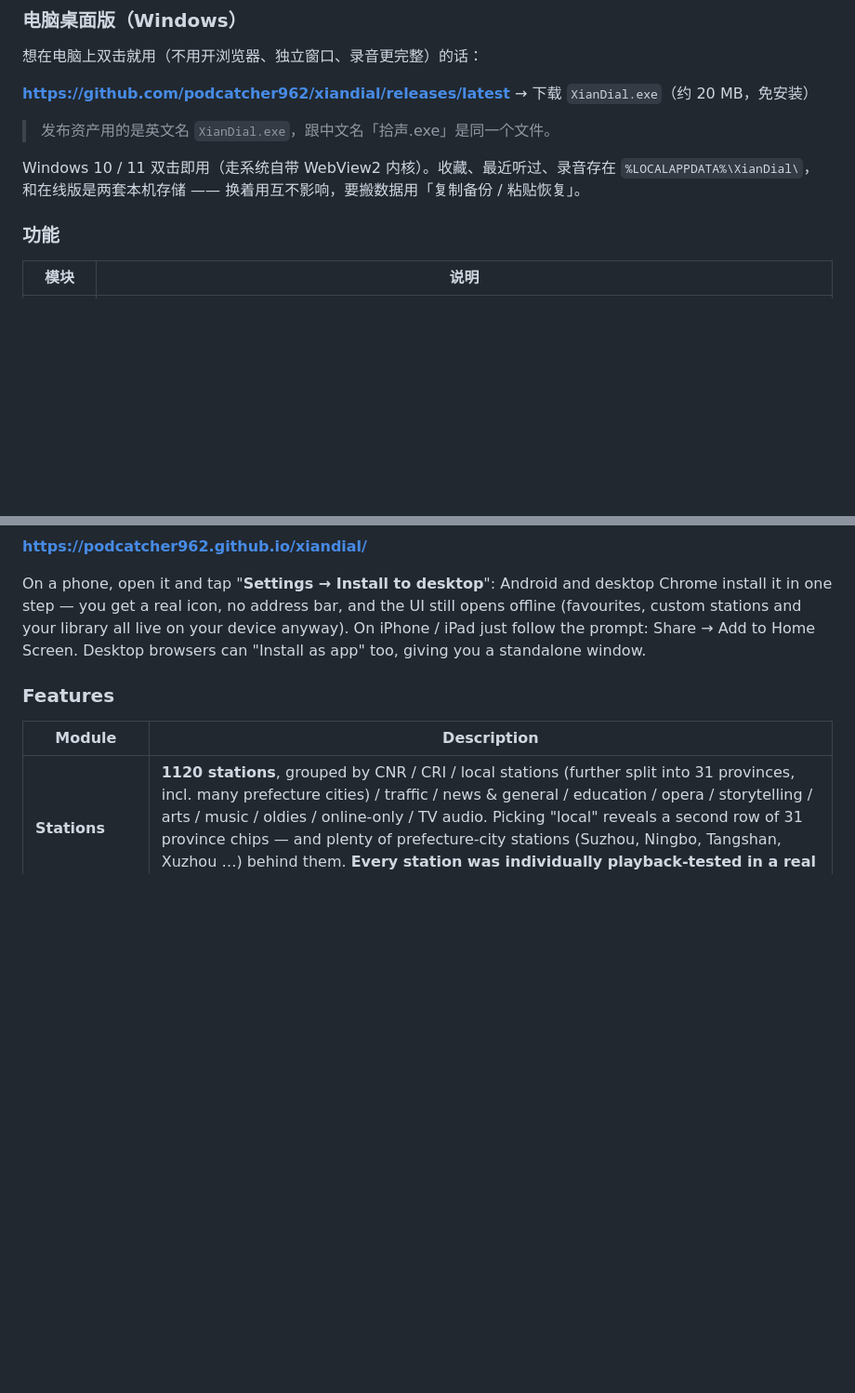
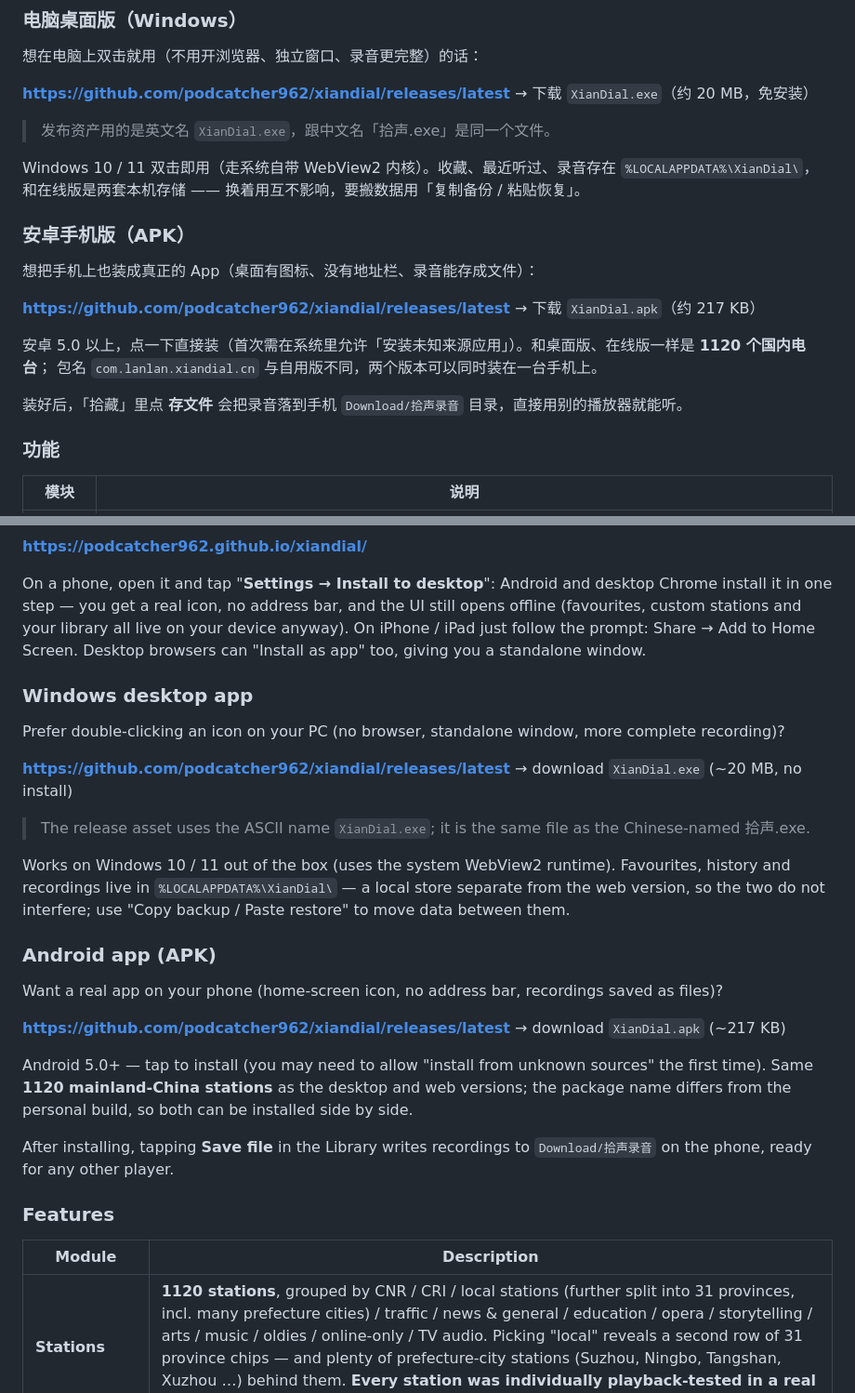
Before and after one commit to podcatcher962/xiandial, a Markdown page: README.md, 2 parts joined by grey strips. Shown at 93% size. GitHub-like rendering; blank space fills up the shorter version.

Commit message:
docs: 补上 Windows 桌面版（XianDial.exe）下载与说明

```diff
--- a/README.md
+++ b/README.md
@@ -26,6 +26,17 @@
 
 Windows 10 / 11 双击即用（走系统自带 WebView2 内核）。收藏、最近听过、录音存在 `%LOCALAPPDATA%\XianDial\`，
 和在线版是两套本机存储 —— 换着用互不影响，要搬数据用「复制备份 / 粘贴恢复」。
+
+### 安卓手机版（APK）
+
+想把手机上也装成真正的 App（桌面有图标、没有地址栏、录音能存成文件）：
+
+**https://github.com/podcatcher962/xiandial/releases/latest** → 下载 `XianDial.apk`（约 217 KB）
+
+安卓 5.0 以上，点一下直接装（首次需在系统里允许「安装未知来源应用」）。和桌面版、在线版一样是 **1120 个国内电台**；
+包名 `com.lanlan.xiandial.cn` 与自用版不同，两个版本可以同时装在一台手机上。
+
+装好后，「拾藏」里点 **存文件** 会把录音落到手机 `Download/拾声录音` 目录，直接用别的播放器就能听。
 
 ### 功能
 
@@ -99,6 +110,26 @@ Windows 10 / 11 双击即用（走系统自带 WebView2 内核）。收藏、最
 
 On a phone, open it and tap "**Settings → Install to desktop**": Android and desktop Chrome install it in one step — you get a real icon, no address bar, and the UI still opens offline (favourites, custom stations and your library all live on your device anyway). On iPhone / iPad just follow the prompt: Share → Add to Home Screen. Desktop browsers can "Install as app" too, giving you a standalone window.
 
+### Windows desktop app
+
+Prefer double-clicking an icon on your PC (no browser, standalone window, more complete recording)?
+
+**https://github.com/podcatcher962/xiandial/releases/latest** → download `XianDial.exe` (~20 MB, no install)
+
+> The release asset uses the ASCII name `XianDial.exe`; it is the same file as the Chinese-named 拾声.exe.
+
+Works on Windows 10 / 11 out of the box (uses the system WebView2 runtime). Favourites, history and recordings live in `%LOCALAPPDATA%\XianDial\` — a local store separate from the web version, so the two do not interfere; use "Copy backup / Paste restore" to move data between them.
+
+### Android app (APK)
+
+Want a real app on your phone (home-screen icon, no address bar, recordings saved as files)?
+
+**https://github.com/podcatcher962/xiandial/releases/latest** → download `XianDial.apk` (~217 KB)
+
+Android 5.0+ — tap to install (you may need to allow "install from unknown sources" the first time). Same **1120 mainland-China stations** as the desktop and web versions; the package name differs from the personal build, so both can be installed side by side.
+
+After installing, tapping **Save file** in the Library writes recordings to `Download/拾声录音` on the phone, ready for any other player.
+
 ### Features
 
 | Module | Description |
```
